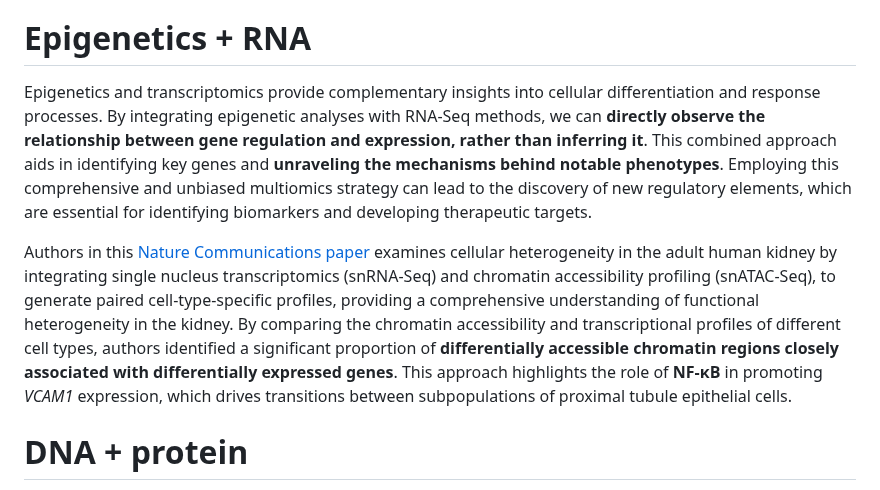
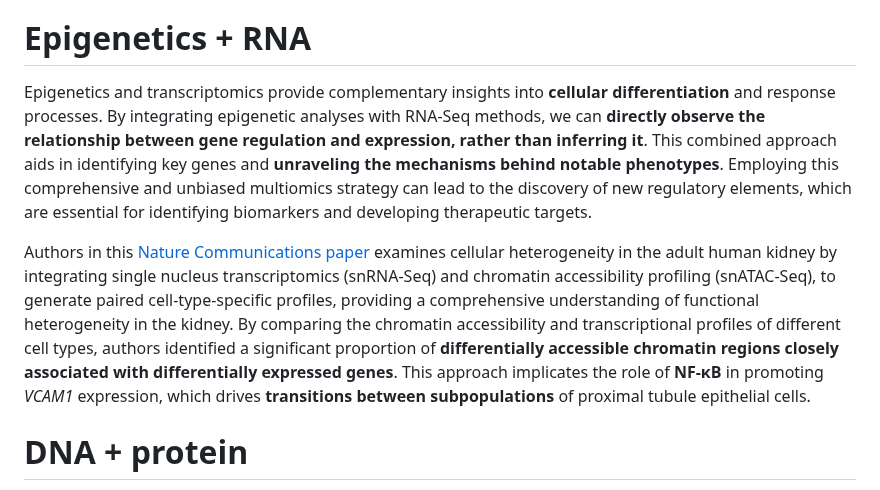
Before and after one commit to ScienceComputing/NGSOmics_Programming, a Markdown page: HighLevelIdea_MultiOmics.md, the part around the change. GitHub-like rendering.

```diff
--- a/HighLevelIdea_MultiOmics.md
+++ b/HighLevelIdea_MultiOmics.md
@@ -13,10 +13,10 @@ Authors in this [Nature Communications paper](https://www.nature.com/articles/s4
 A research team [studied](https://www.nature.com/articles/s41380-020-0808-3) the role of epigenetic markers in major depressive disorder (MDD). They investigated the link between DNA methylation variations and lifestyle-related depression risks, such as smoking and body mass index (BMI). The team examined the **genome-wide CpG methylation patterns** in 9,873 samples from the Generation Scotland: Scottish Family Health Study. Their findings revealed that **a "methylation risk score" significantly improved the prediction of depression when combined with genetic risk scores**. This methylation factor accounted for 1.75% of the variance in MDD cases and remained relevant even after adjusting for the lifestyle factors. The study highlights the potential of **multiomic data-based risk scores** in enhancing the prediction and possible prevention of MDD.
 
 # Epigenetics + RNA
-Epigenetics and transcriptomics provide complementary insights into cellular differentiation and response processes. By integrating epigenetic analyses with RNA-Seq methods, we can **directly observe the relationship between gene regulation and expression, rather than inferring it**. This combined approach aids in identifying key genes and **unraveling the mechanisms behind notable phenotypes**. Employing this comprehensive and unbiased multiomics strategy can lead to the discovery of new regulatory elements, which are essential for identifying biomarkers and developing therapeutic targets.
+Epigenetics and transcriptomics provide complementary insights into **cellular differentiation** and response processes. By integrating epigenetic analyses with RNA-Seq methods, we can **directly observe the relationship between gene regulation and expression, rather than inferring it**. This combined approach aids in identifying key genes and **unraveling the mechanisms behind notable phenotypes**. Employing this comprehensive and unbiased multiomics strategy can lead to the discovery of new regulatory elements, which are essential for identifying biomarkers and developing therapeutic targets.
 
 
-Authors in this [Nature Communications paper](https://www.nature.com/articles/s41467-021-22368-w) examines cellular heterogeneity in the adult human kidney by integrating single nucleus transcriptomics (snRNA-Seq) and chromatin accessibility profiling (snATAC-Seq), to generate paired cell-type-specific profiles, providing a comprehensive understanding of functional heterogeneity in the kidney. By comparing the chromatin accessibility and transcriptional profiles of different cell types, authors identified a significant proportion of **differentially accessible chromatin regions closely associated with differentially expressed genes**. This approach highlights the role of **NF-κB** in promoting *VCAM1* expression, which drives transitions between subpopulations of proximal tubule epithelial cells.
+Authors in this [Nature Communications paper](https://www.nature.com/articles/s41467-021-22368-w) examines cellular heterogeneity in the adult human kidney by integrating single nucleus transcriptomics (snRNA-Seq) and chromatin accessibility profiling (snATAC-Seq), to generate paired cell-type-specific profiles, providing a comprehensive understanding of functional heterogeneity in the kidney. By comparing the chromatin accessibility and transcriptional profiles of different cell types, authors identified a significant proportion of **differentially accessible chromatin regions closely associated with differentially expressed genes**. This approach implicates the role of **NF-κB** in promoting *VCAM1* expression, which drives **transitions between subpopulations** of proximal tubule epithelial cells.
 
 # DNA + protein
 Connecting genetic variations to protein expression at the single-cell level allows us to uncover unique cell identities and subtle cellular states, thereby enhancing our ability to conduct more informed research in the realms of disease and therapeutic development. This approach is particularly valuable in cancer research, where deciphering the relationship between genotype and phenotype is crucial for understanding tumor evolution and the progression of diseases.
```
